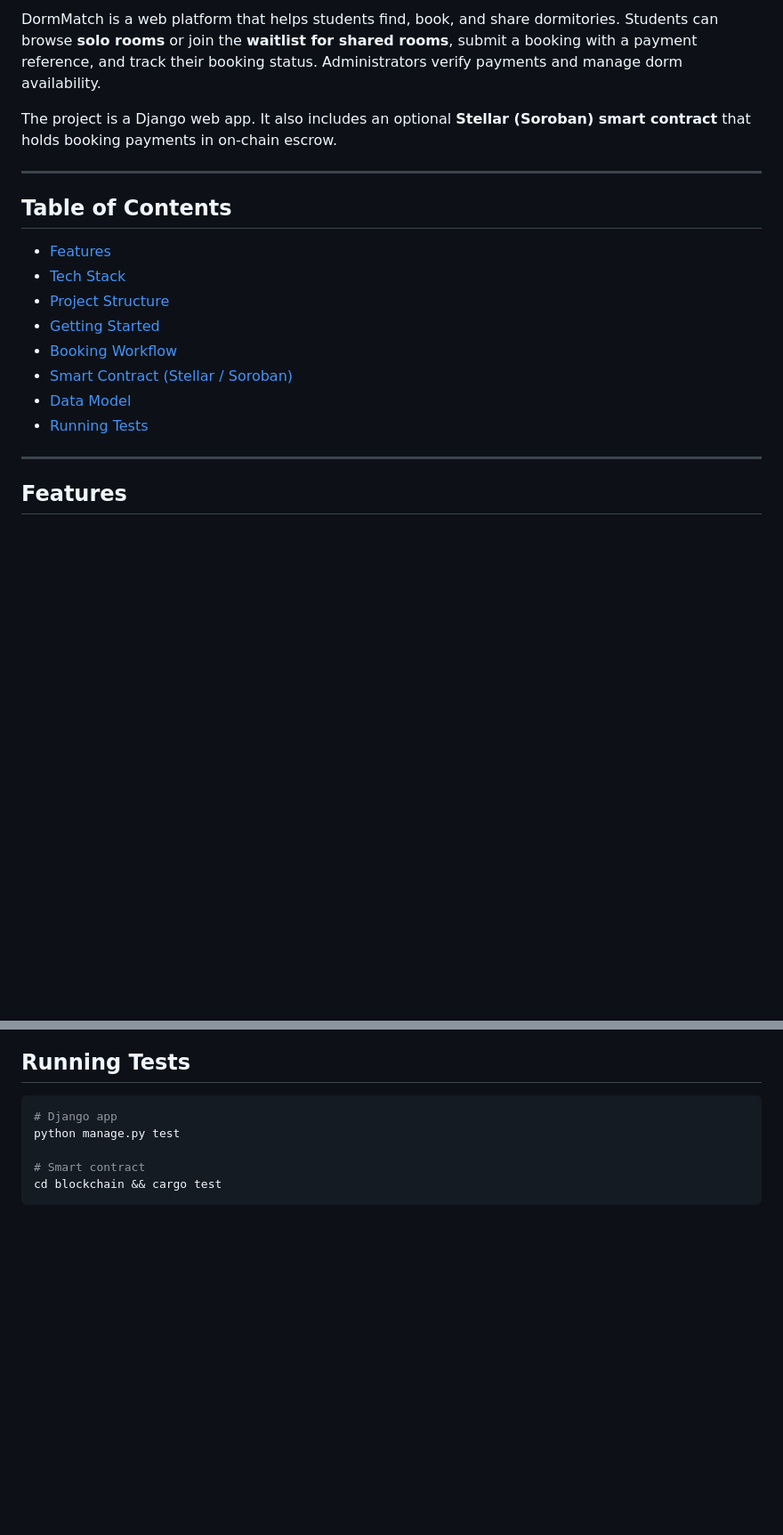
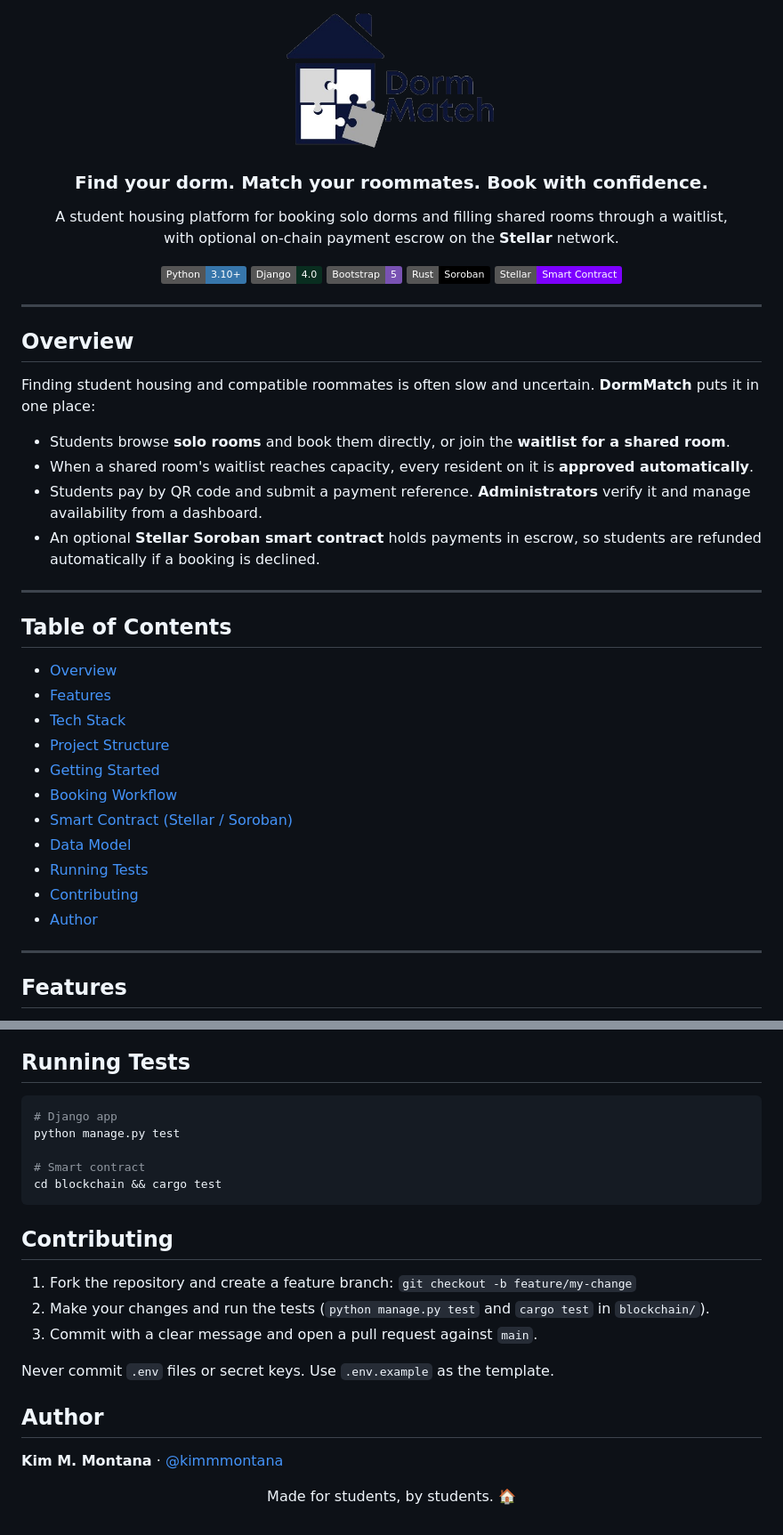
Before and after one commit to kimmmontana/dormmatchapp, a Markdown page: README.md, 2 parts joined by grey strips. Shown at 89% size. GitHub-like rendering; badges without logos; blank space fills up the shorter version.

Commit message:
Polish README with overview, badges, and contributing guide

````diff
--- a/README.md
+++ b/README.md
@@ -2,12 +2,35 @@
 
-DormMatch is a web platform that helps students find, book, and share dormitories. Students can browse **solo rooms** or join the **waitlist for shared rooms**, submit a booking with a payment reference, and track their booking status. Administrators verify payments and manage dorm availability.
+<img src="static/images/logo.png" alt="DormMatch logo" width="280">
 
-The project is a Django web app. It also includes an optional **Stellar (Soroban) smart contract** that holds booking payments in on-chain escrow.
+### Find your dorm. Match your roommates. Book with confidence.
+
+A student housing platform for booking solo dorms and filling shared rooms through a waitlist,<br>
+with optional on-chain payment escrow on the **Stellar** network.
+
+![Python](https://img.shields.io/badge/Python-3.10%2B-3776AB?logo=python&logoColor=white)
+![Django](https://img.shields.io/badge/Django-4.0-092E20?logo=django&logoColor=white)
+![Bootstrap](https://img.shields.io/badge/Bootstrap-5-7952B3?logo=bootstrap&logoColor=white)
+![Rust](https://img.shields.io/badge/Rust-Soroban-000000?logo=rust&logoColor=white)
+![Stellar](https://img.shields.io/badge/Stellar-Smart%20Contract-7D00FF?logo=stellar&logoColor=white)
+
+</div>
+
+---
+
+## Overview
+
+Finding student housing and compatible roommates is often slow and uncertain. **DormMatch** puts it in one place:
+
+- Students browse **solo rooms** and book them directly, or join the **waitlist for a shared room**.
+- When a shared room's waitlist reaches capacity, every resident on it is **approved automatically**.
+- Students pay by QR code and submit a payment reference. **Administrators** verify it and manage availability from a dashboard.
+- An optional **Stellar Soroban smart contract** holds payments in escrow, so students are refunded automatically if a booking is declined.
 
 ---
 
 ## Table of Contents
 
+- [Overview](#overview)
 - [Features](#features)
 - [Tech Stack](#tech-stack)
 - [Project Structure](#project-structure)
@@ -16,6 +39,8 @@ The project is a Django web app. It also includes an optional **Stellar (Soroban
 - [Smart Contract (Stellar / Soroban)](#smart-contract-stellar--soroban)
 - [Data Model](#data-model)
 - [Running Tests](#running-tests)
+- [Contributing](#contributing)
+- [Author](#author)
 
 ---
 
@@ -239,3 +264,21 @@ python manage.py test
 # Smart contract
 cd blockchain && cargo test
 ```
+
+## Contributing
+
+1. Fork the repository and create a feature branch: `git checkout -b feature/my-change`
+2. Make your changes and run the tests (`python manage.py test` and `cargo test` in `blockchain/`).
+3. Commit with a clear message and open a pull request against `main`.
+
+Never commit `.env` files or secret keys. Use `.env.example` as the template.
+
+## Author
+
+**Kim M. Montana** · [@kimmmontana](https://github.com/kimmmontana)
+
+<div align="center">
+
+Made for students, by students. 🏠
+
+</div>
````
Also changed, not shown: other parts of README.md (+1 -1 lines).
